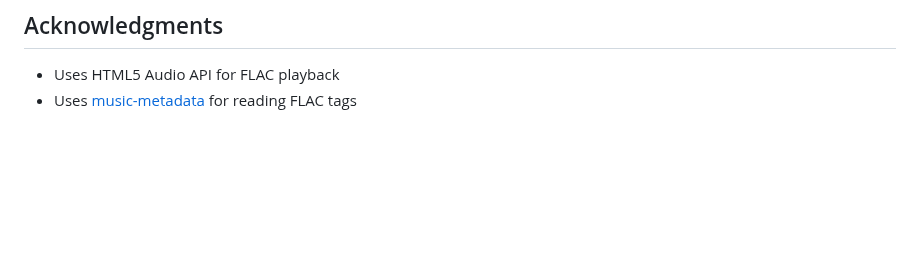
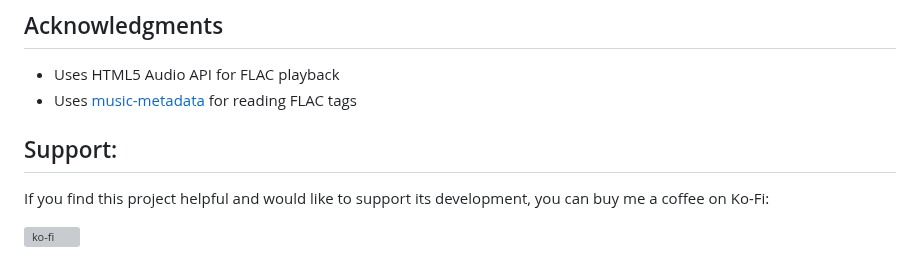
Before and after one commit to jame25/HTML5-FLAC, a Markdown page: README.md, the part around the change. Drawn GitHub-style; blank space fills up the shorter version; grey boxes are pictures that could not be loaded.

```diff
--- a/README.md
+++ b/README.md
@@ -129,3 +129,9 @@ If album art isn't displaying correctly:
 
 - Uses HTML5 Audio API for FLAC playback
 - Uses [music-metadata](https://github.com/borewit/music-metadata) for reading FLAC tags
+
+## Support:
+
+If you find this project helpful and would like to support its development, you can buy me a coffee on Ko-Fi:
+
+[![ko-fi](https://ko-fi.com/img/githubbutton_sm.svg)](https://ko-fi.com/jame25)
```
